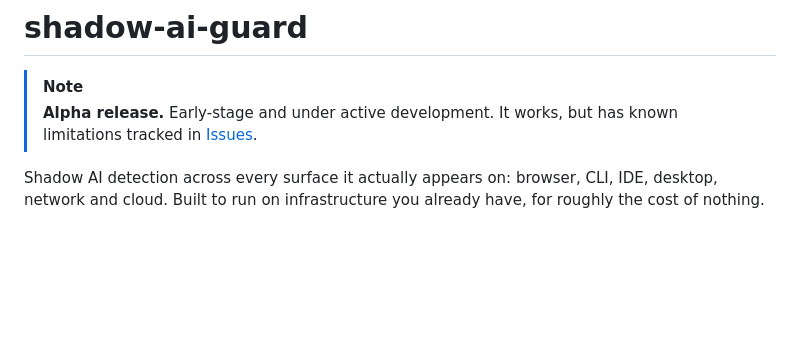
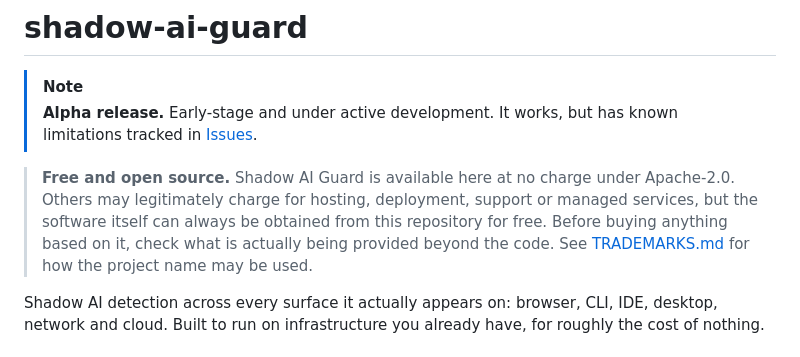
Before and after one commit to AmanSK5/shadow-ai-guard, a Markdown page: README.md, the part around the change. Drawn GitHub-style; blank space fills up the shorter version.

```diff
--- a/README.md
+++ b/README.md
@@ -3,6 +3,13 @@
 > [!NOTE]
 > **Alpha release.** Early-stage and under active development. It works, but
 > has known limitations tracked in [Issues](../../issues).
+
+> **Free and open source.** Shadow AI Guard is available here at no charge
+> under Apache-2.0. Others may legitimately charge for hosting, deployment,
+> support or managed services, but the software itself can always be obtained
+> from this repository for free. Before buying anything based on it, check
+> what is actually being provided beyond the code. See
+> [TRADEMARKS.md](TRADEMARKS.md) for how the project name may be used.
 
 Shadow AI detection across every surface it actually appears on: browser, CLI,
 IDE, desktop, network and cloud. Built to run on infrastructure you already
```
Also changed, not shown: TRADEMARKS.md (added, +62 -0 lines).
